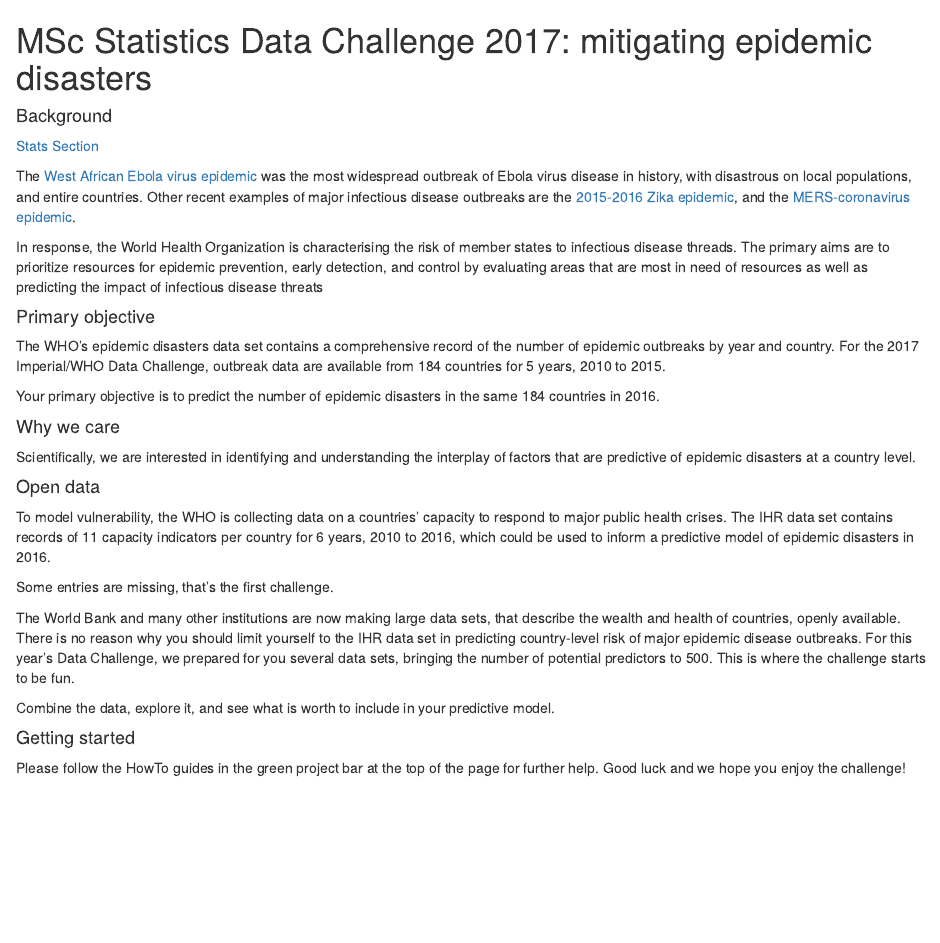
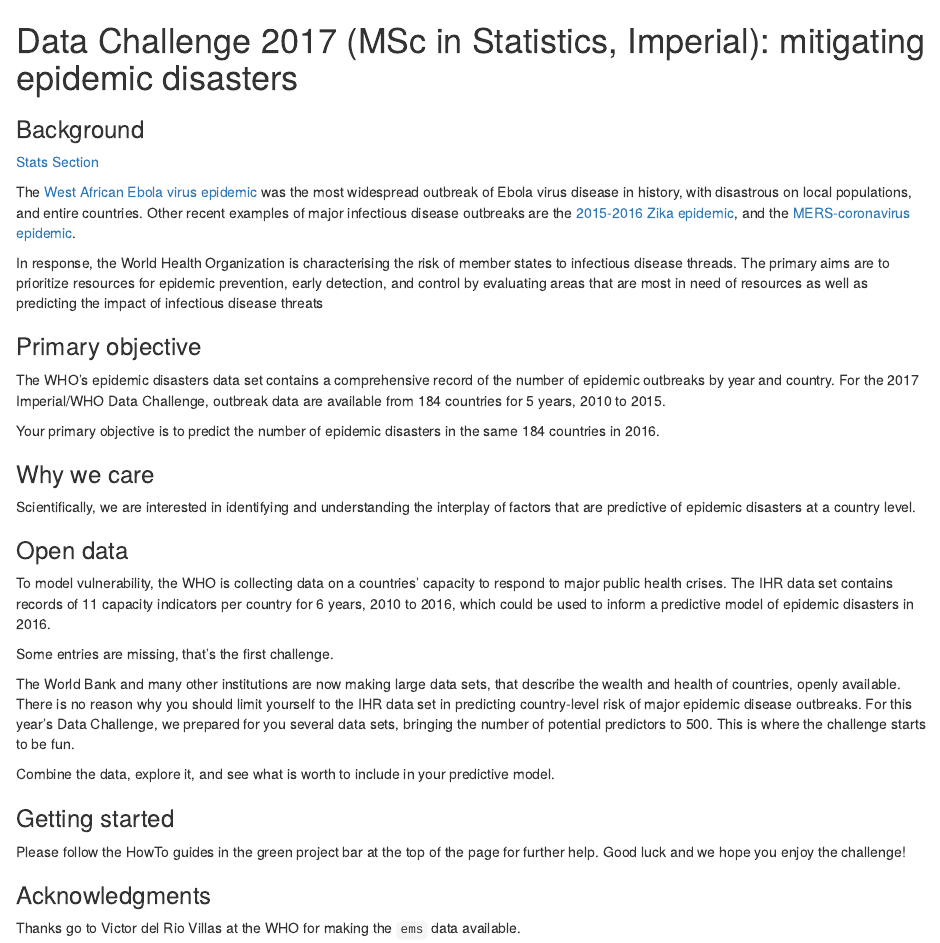
Before and after one commit to olli0601/DataChallenge.2017, an R Markdown document (README.Rmd): the page in a window 1100 px wide, from its top. The pictures show the output file README.html that the author committed with the source, opened offline.

Commit message:
adding acknowledgments

```diff
--- a/README.Rmd
+++ b/README.Rmd
@@ -1,6 +1,6 @@
-# MSc Statistics Data Challenge 2017: mitigating epidemic disasters
+# Data Challenge 2017 (MSc in Statistics, Imperial): mitigating epidemic disasters
 
-#### Background
+### Background
 [Stats Section](http://www.imperial.ac.uk/statistics)
 
 The [West African Ebola
@@ -17,7 +17,7 @@ resources for epidemic prevention, early detection, and control by evaluating
 areas that are most in need of resources as well as predicting the impact of
 infectious disease threats
 
-#### Primary objective
+### Primary objective
 The WHO's epidemic disasters data set contains a comprehensive record of the
 number of epidemic outbreaks by year and country. For the 2017 Imperial/WHO Data
 Challenge, outbreak data are available from 184 countries for 5 years, 2010 to
@@ -26,11 +26,11 @@ Challenge, outbreak data are available from 184 countries for 5 years, 2010 to
 Your primary objective is to predict the number of epidemic disasters in the
 same 184 countries in 2016.
 
-#### Why we care
+### Why we care
 Scientifically, we are interested in identifying and understanding the interplay
 of factors that are predictive of epidemic disasters at a country level.
 
-#### Open data
+### Open data
 To model vulnerability, the WHO is collecting data on a countries' capacity to
 respond to major public health crises. The IHR data set contains records of 11
 capacity indicators per country for 6 years, 2010 to 2016, which could be used
@@ -48,6 +48,10 @@ potential predictors to 500. This is where the challenge starts to be fun.
 Combine the data, explore it, and see what is worth to include in your
 predictive model.
 
-#### Getting started
+### Getting started
 Please follow the HowTo guides in the green project bar at the top of the page
 for further help. Good luck and we hope you enjoy the challenge!
+
+### Acknowledgments
+Thanks go to Victor del Rio Villas at the WHO for making the `ems` data
+available.
```
Also changed, not shown: README.html, 2 other files.
